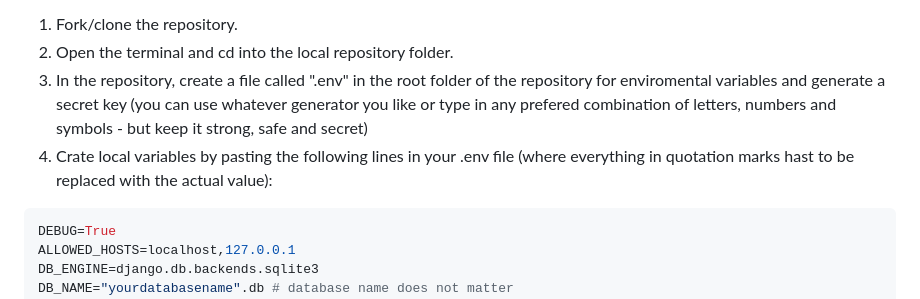
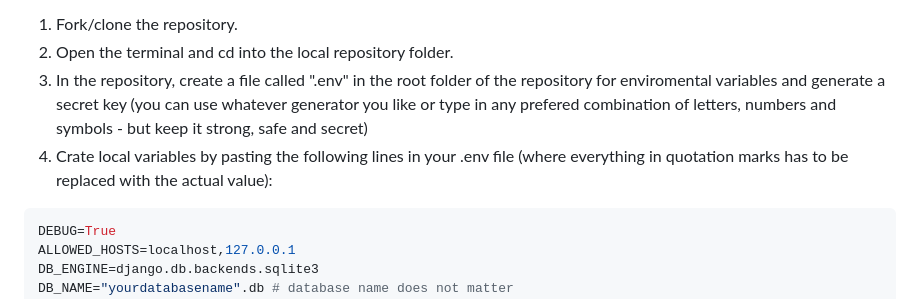
Before and after one commit to TAR-IT/lyfetree-app, a Markdown page: README.md, the part around the change. GitHub-like rendering.

Commit message:
fix typo

````diff
--- a/README.md
+++ b/README.md
@@ -39,7 +39,7 @@ How to install and run the "Lyfetree" app on a local server/machine via a reposi
 1. Fork/clone the repository.
 2. Open the terminal and cd into the local repository folder.
 3. In the repository, create a file called ".env" in the root folder of the repository for enviromental variables and generate a secret key (you can use whatever generator you like or type in any prefered combination of letters, numbers and symbols - but keep it strong, safe and secret)
-4. Crate local variables by pasting the following lines in your .env file (where everything in quotation marks hast to be replaced with the actual value):
+4. Crate local variables by pasting the following lines in your .env file (where everything in quotation marks has to be replaced with the actual value):
 ```bash
 DEBUG=True
 ALLOWED_HOSTS=localhost,127.0.0.1
````
